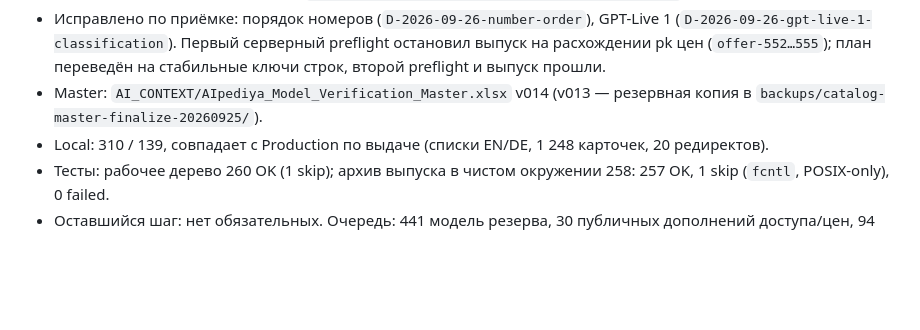
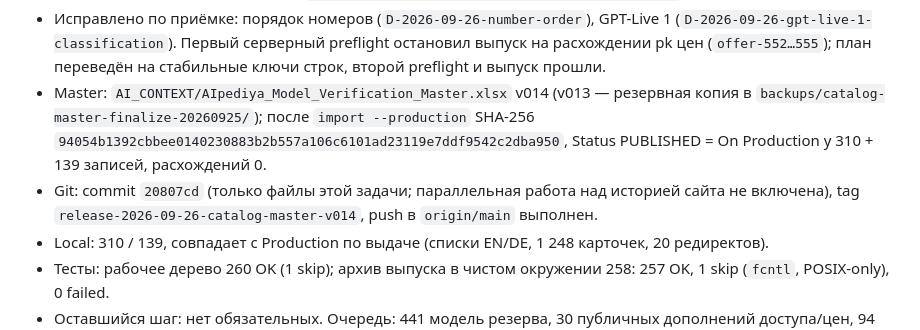
Before and after one commit to OMNOM-111/aipediya, a Markdown page: docs/EXECUTION_STATE.md, the part around the change. Drawn GitHub-style; blank space fills up the shorter version.

Commit message:
Docs: catalog-master-v014 status (git, final master checksum)
Co-Authored-By: Claude Opus 5.5 <noreply@anthropic.com>

```diff
--- a/docs/EXECUTION_STATE.md
+++ b/docs/EXECUTION_STATE.md
@@ -20,7 +20,12 @@
   выпуск на расхождении pk цен (`offer-552…555`); план переведён на стабильные ключи
   строк, второй preflight и выпуск прошли.
 - Master: `AI_CONTEXT/AIpediya_Model_Verification_Master.xlsx` v014 (v013 — резервная
-  копия в `backups/catalog-master-finalize-20260925/`).
+  копия в `backups/catalog-master-finalize-20260925/`); после `import --production`
+  SHA-256 `94054b1392cbbee0140230883b2b557a106c6101ad23119e7ddf9542c2dba950`,
+  Status PUBLISHED = On Production у 310 + 139 записей, расхождений 0.
+- Git: commit `20807cd` (только файлы этой задачи; параллельная работа над
+  историей сайта не включена), tag `release-2026-09-26-catalog-master-v014`, push
+  в `origin/main` выполнен.
 - Local: 310 / 139, совпадает с Production по выдаче (списки EN/DE, 1 248 карточек,
   20 редиректов).
 - Тесты: рабочее дерево 260 OK (1 skip); архив выпуска в чистом окружении 258: 257 OK,
```
